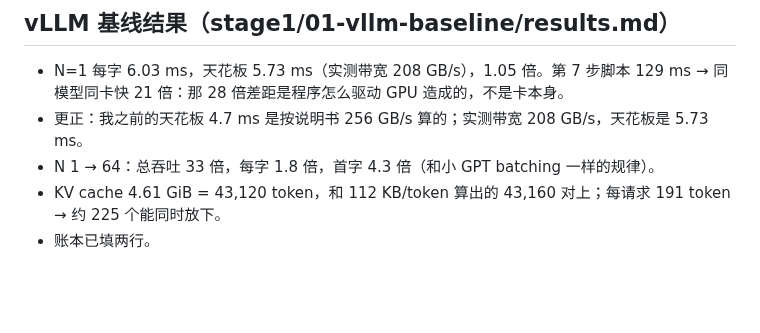
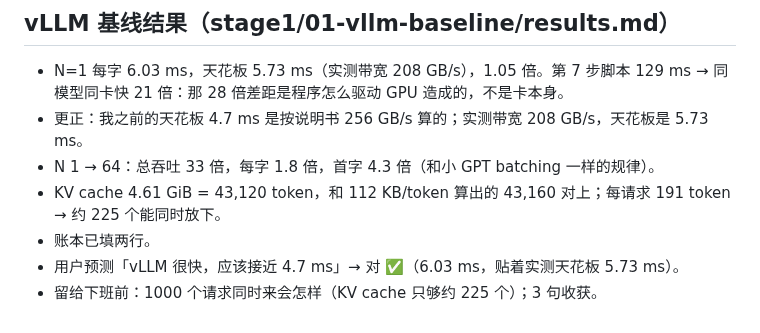
Before and after one commit to mgcpngn/ai-infra-journey, a Markdown page: journal/2026-10-20.md, the part around the change. Drawn GitHub-style; blank space fills up the shorter version.

Commit message:
10-20：vLLM 预测批改
Co-Authored-By: Claude Opus 5.5 (1M context) <noreply@anthropic.com>
Claude-Session: https://claude.ai/code/session_011nt8KegDxgBeWGtL5qhkq3

```diff
--- a/journal/2026-10-20.md
+++ b/journal/2026-10-20.md
@@ -55,3 +55,5 @@
 - N 1 → 64：总吞吐 33 倍，每字 1.8 倍，首字 4.3 倍（和小 GPT batching 一样的规律）。
 - KV cache 4.61 GiB = 43,120 token，和 112 KB/token 算出的 43,160 对上；每请求 191 token → 约 225 个能同时放下。
 - 账本已填两行。
+- 用户预测「vLLM 很快，应该接近 4.7 ms」→ 对 ✅（6.03 ms，贴着实测天花板 5.73 ms）。
+- 留给下班前：1000 个请求同时来会怎样（KV cache 只够约 225 个）；3 句收获。
```
